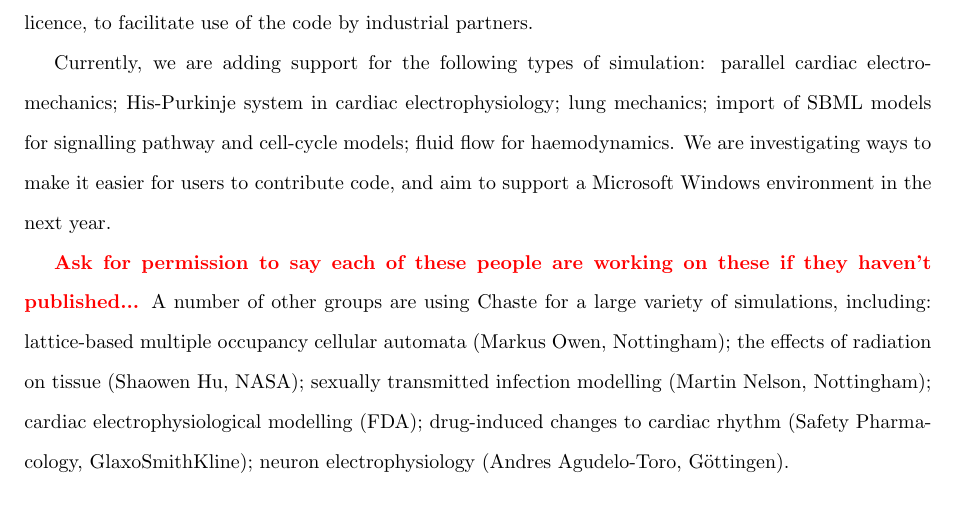
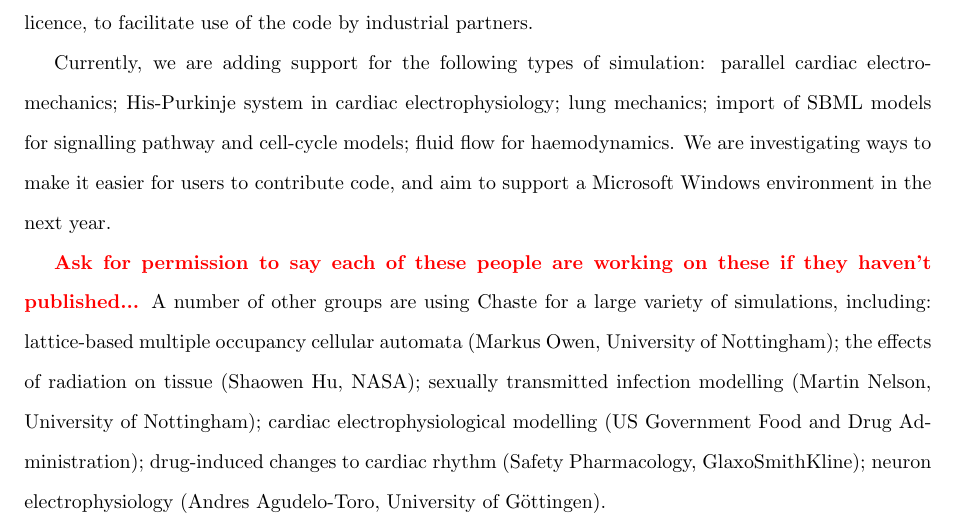
Before and after one commit to Chaste/project_Plos2012, a LaTeX document (paper/plos_chaste.tex): part of page 11 of 22, cut so that both start at the same text. Compiled offline with pdfLaTeX.

```diff
--- a/paper/plos_chaste.tex
+++ b/paper/plos_chaste.tex
@@ -412,12 +412,12 @@
 
 \highlight{Ask for permission to say each of these people are working on these if they haven't published...}
 A number of other groups are using Chaste for a large variety of simulations, including:
-lattice-based multiple occupancy cellular automata (Markus Owen, Nottingham);  % approved
+lattice-based multiple occupancy cellular automata (Markus Owen, University of Nottingham);  % approved
 the effects of radiation on tissue (Shaowen Hu, NASA); % approved
-sexually transmitted infection modelling (Martin Nelson, Nottingham); % approved
-cardiac electrophysiological modelling (FDA); % alright Pras?!?
+sexually transmitted infection modelling (Martin Nelson, University of Nottingham); % approved
+cardiac electrophysiological modelling (US Government Food and Drug Administration); % approved
 drug-induced changes to cardiac rhythm (Safety Pharmacology, GlaxoSmithKline); % approved
-neuron electrophysiology (Andres Agudelo-Toro, G\"{o}ttingen). % on our website so fine I guess
+neuron electrophysiology (Andres Agudelo-Toro, University of G\"{o}ttingen). % on our website so fine I guess
 
 \subsection*{How to become an active developer}
 
```
Also changed, not shown: 9 other files.
